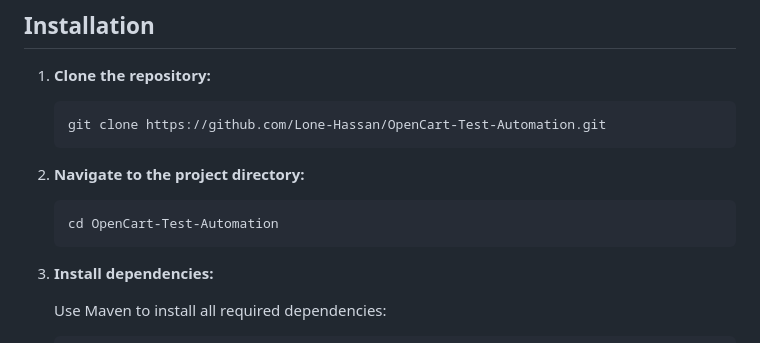
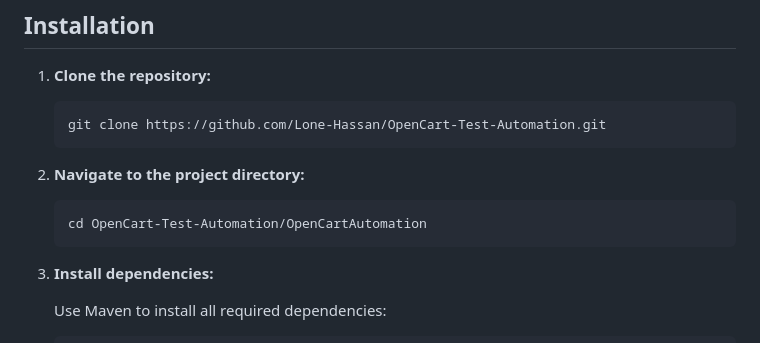
Before and after one commit to Lone-Hassan/OpenCart-Test-Automation, a Markdown page: README.md, the part around the change. Drawn GitHub-style.

````diff
--- a/README.md
+++ b/README.md
@@ -65,7 +65,7 @@ This layout helps in organizing the code and configuration files in a structured
 2. **Navigate to the project directory:**
 
     ```bash
-    cd OpenCart-Test-Automation
+    cd OpenCart-Test-Automation/OpenCartAutomation
     ```
 
 3. **Install dependencies:**
````
